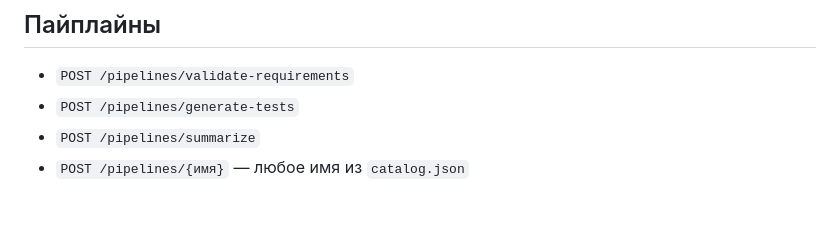
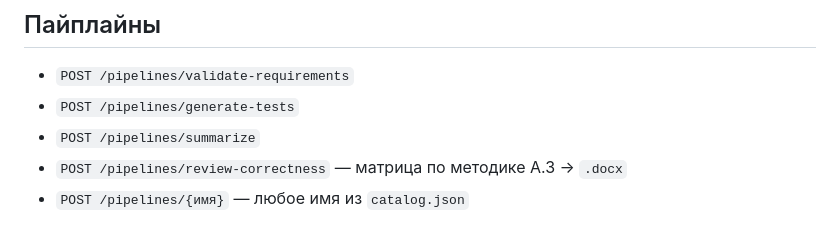
Before and after one commit to starley1234/test, a Markdown page: specgraph/README.md, the part around the change. GitHub-like rendering.

Commit message:
Document review-correctness pipeline
Co-authored-by: arena-agent <297053741+arena-agent@users.noreply.github.com>

```diff
--- a/specgraph/README.md
+++ b/specgraph/README.md
@@ -66,4 +66,5 @@ UI: `http://localhost:8000/` · API: `http://localhost:8000/docs`
 - `POST /pipelines/validate-requirements`
 - `POST /pipelines/generate-tests`
 - `POST /pipelines/summarize`
+- `POST /pipelines/review-correctness` — матрица по методике А.3 → `.docx`
 - `POST /pipelines/{имя}` — любое имя из `catalog.json`
```
